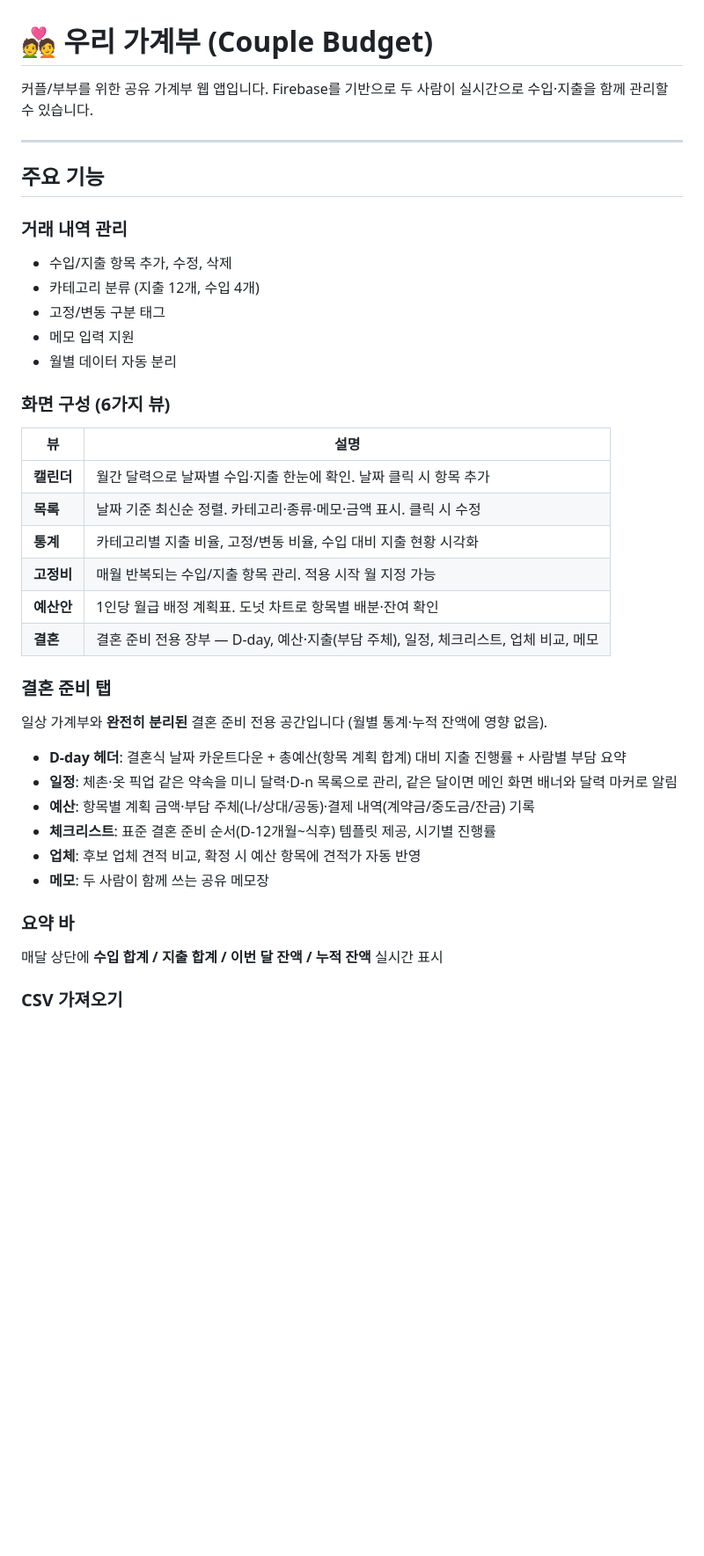
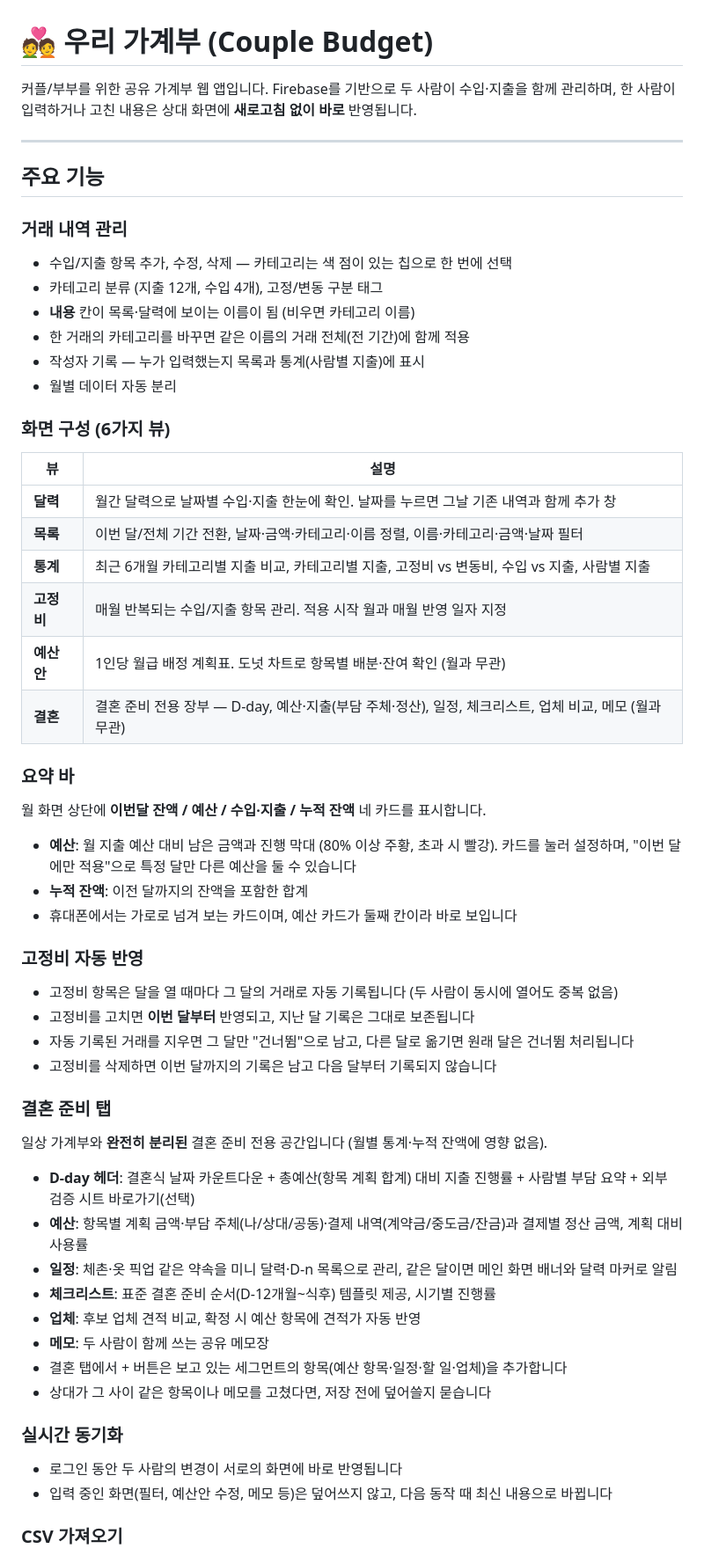
Before and after one commit to y1kk3love/Couple-Budget, a Markdown page: README.md, the part around one of its changes. Shown at 88% size. Drawn GitHub-style; blank space fills up the shorter version.

```diff
--- a/README.md
+++ b/README.md
@@ -1,41 +1,57 @@
 # 💑 우리 가계부 (Couple Budget)
 
-커플/부부를 위한 공유 가계부 웹 앱입니다. Firebase를 기반으로 두 사람이 실시간으로 수입·지출을 함께 관리할 수 있습니다.
+커플/부부를 위한 공유 가계부 웹 앱입니다. Firebase를 기반으로 두 사람이 수입·지출을 함께 관리하며, 한 사람이 입력하거나 고친 내용은 상대 화면에 **새로고침 없이 바로** 반영됩니다.
 
 ---
 
 ## 주요 기능
 
 ### 거래 내역 관리
-- 수입/지출 항목 추가, 수정, 삭제
-- 카테고리 분류 (지출 12개, 수입 4개)
-- 고정/변동 구분 태그
-- 메모 입력 지원
+- 수입/지출 항목 추가, 수정, 삭제 — 카테고리는 색 점이 있는 칩으로 한 번에 선택
+- 카테고리 분류 (지출 12개, 수입 4개), 고정/변동 구분 태그
+- **내용** 칸이 목록·달력에 보이는 이름이 됨 (비우면 카테고리 이름)
+- 한 거래의 카테고리를 바꾸면 같은 이름의 거래 전체(전 기간)에 함께 적용
+- 작성자 기록 — 누가 입력했는지 목록과 통계(사람별 지출)에 표시
 - 월별 데이터 자동 분리
 
 ### 화면 구성 (6가지 뷰)
 
 | 뷰 | 설명 |
 |---|---|
-| **캘린더** | 월간 달력으로 날짜별 수입·지출 한눈에 확인. 날짜 클릭 시 항목 추가 |
-| **목록** | 날짜 기준 최신순 정렬. 카테고리·종류·메모·금액 표시. 클릭 시 수정 |
-| **통계** | 카테고리별 지출 비율, 고정/변동 비율, 수입 대비 지출 현황 시각화 |
-| **고정비** | 매월 반복되는 수입/지출 항목 관리. 적용 시작 월 지정 가능 |
-| **예산안** | 1인당 월급 배정 계획표. 도넛 차트로 항목별 배분·잔여 확인 |
-| **결혼** | 결혼 준비 전용 장부 — D-day, 예산·지출(부담 주체), 일정, 체크리스트, 업체 비교, 메모 |
+| **달력** | 월간 달력으로 날짜별 수입·지출 한눈에 확인. 날짜를 누르면 그날 기존 내역과 함께 추가 창 |
+| **목록** | 이번 달/전체 기간 전환, 날짜·금액·카테고리·이름 정렬, 이름·카테고리·금액·날짜 필터 |
+| **통계** | 최근 6개월 카테고리별 지출 비교, 카테고리별 지출, 고정비 vs 변동비, 수입 vs 지출, 사람별 지출 |
+| **고정비** | 매월 반복되는 수입/지출 항목 관리. 적용 시작 월과 매월 반영 일자 지정 |
+| **예산안** | 1인당 월급 배정 계획표. 도넛 차트로 항목별 배분·잔여 확인 (월과 무관) |
+| **결혼** | 결혼 준비 전용 장부 — D-day, 예산·지출(부담 주체·정산), 일정, 체크리스트, 업체 비교, 메모 (월과 무관) |
+
+### 요약 바
+월 화면 상단에 **이번달 잔액 / 예산 / 수입·지출 / 누적 잔액** 네 카드를 표시합니다.
+- **예산**: 월 지출 예산 대비 남은 금액과 진행 막대 (80% 이상 주황, 초과 시 빨강). 카드를 눌러 설정하며, "이번 달에만 적용"으로 특정 달만 다른 예산을 둘 수 있습니다
+- **누적 잔액**: 이전 달까지의 잔액을 포함한 합계
+- 휴대폰에서는 가로로 넘겨 보는 카드이며, 예산 카드가 둘째 칸이라 바로 보입니다
+
+### 고정비 자동 반영
+- 고정비 항목은 달을 열 때마다 그 달의 거래로 자동 기록됩니다 (두 사람이 동시에 열어도 중복 없음)
+- 고정비를 고치면 **이번 달부터** 반영되고, 지난 달 기록은 그대로 보존됩니다
+- 자동 기록된 거래를 지우면 그 달만 "건너뜀"으로 남고, 다른 달로 옮기면 원래 달은 건너뜀 처리됩니다
+- 고정비를 삭제하면 이번 달까지의 기록은 남고 다음 달부터 기록되지 않습니다
 
 ### 결혼 준비 탭
 
 일상 가계부와 **완전히 분리된** 결혼 준비 전용 공간입니다 (월별 통계·누적 잔액에 영향 없음).
 
-- **D-day 헤더**: 결혼식 날짜 카운트다운 + 총예산(항목 계획 합계) 대비 지출 진행률 + 사람별 부담 요약
+- **D-day 헤더**: 결혼식 날짜 카운트다운 + 총예산(항목 계획 합계) 대비 지출 진행률 + 사람별 부담 요약 + 외부 검증 시트 바로가기(선택)
+- **예산**: 항목별 계획 금액·부담 주체(나/상대/공동)·결제 내역(계약금/중도금/잔금)과 결제별 정산 금액, 계획 대비 사용률
 - **일정**: 체촌·옷 픽업 같은 약속을 미니 달력·D-n 목록으로 관리, 같은 달이면 메인 화면 배너와 달력 마커로 알림
-- **예산**: 항목별 계획 금액·부담 주체(나/상대/공동)·결제 내역(계약금/중도금/잔금) 기록
 - **체크리스트**: 표준 결혼 준비 순서(D-12개월~식후) 템플릿 제공, 시기별 진행률
 - **업체**: 후보 업체 견적 비교, 확정 시 예산 항목에 견적가 자동 반영
 - **메모**: 두 사람이 함께 쓰는 공유 메모장
+- 결혼 탭에서 + 버튼은 보고 있는 세그먼트의 항목(예산 항목·일정·할 일·업체)을 추가합니다
+- 상대가 그 사이 같은 항목이나 메모를 고쳤다면, 저장 전에 덮어쓸지 묻습니다
 
-### 요약 바
-매달 상단에 **수입 합계 / 지출 합계 / 이번 달 잔액 / 누적 잔액** 실시간 표시
+### 실시간 동기화
+- 로그인 동안 두 사람의 변경이 서로의 화면에 바로 반영됩니다
+- 입력 중인 화면(필터, 예산안 수정, 메모 등)은 덮어쓰지 않고, 다음 동작 때 최신 내용으로 바뀝니다
 
 ### CSV 가져오기
```
Also changed, not shown: other parts of README.md (+62 -36 lines), CLAUDE.md (+2 -2 lines).
